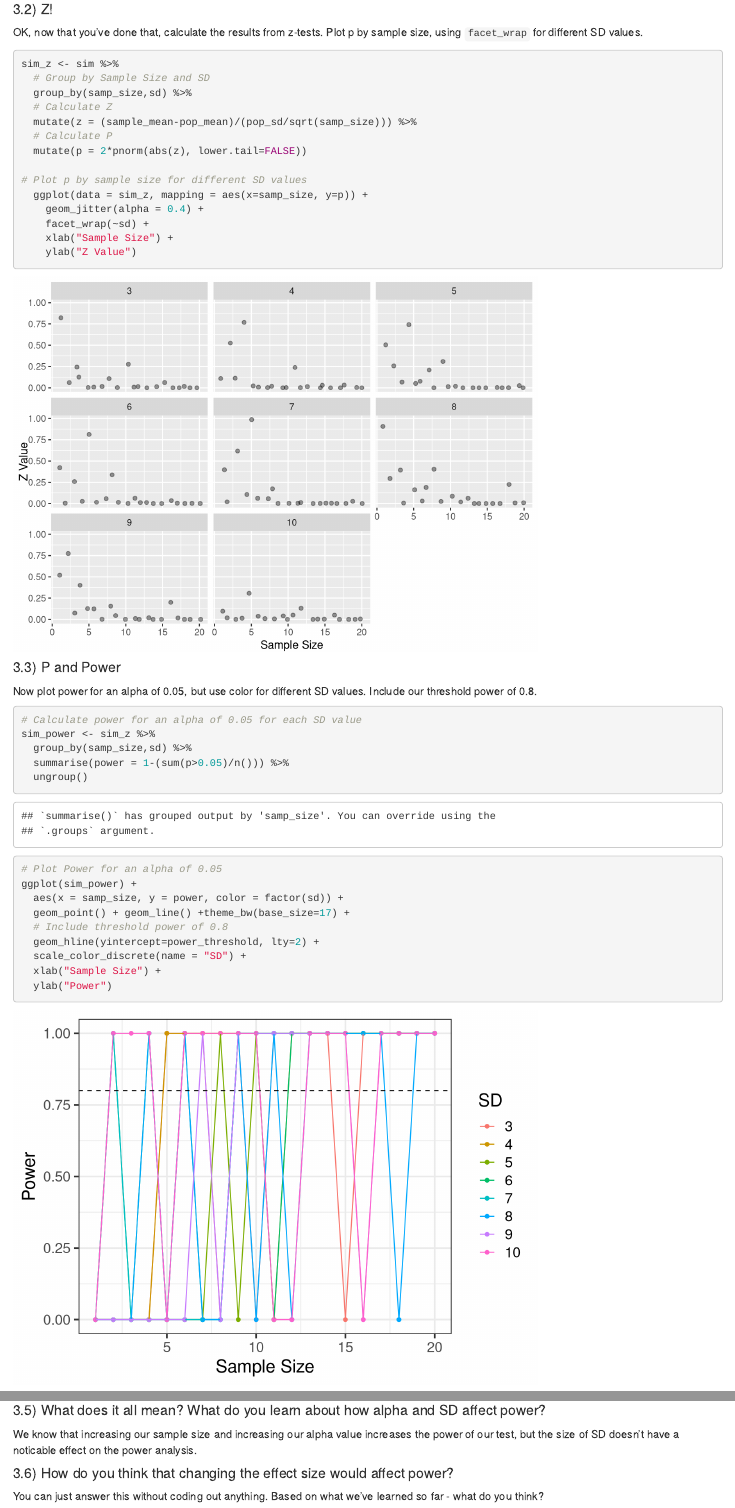
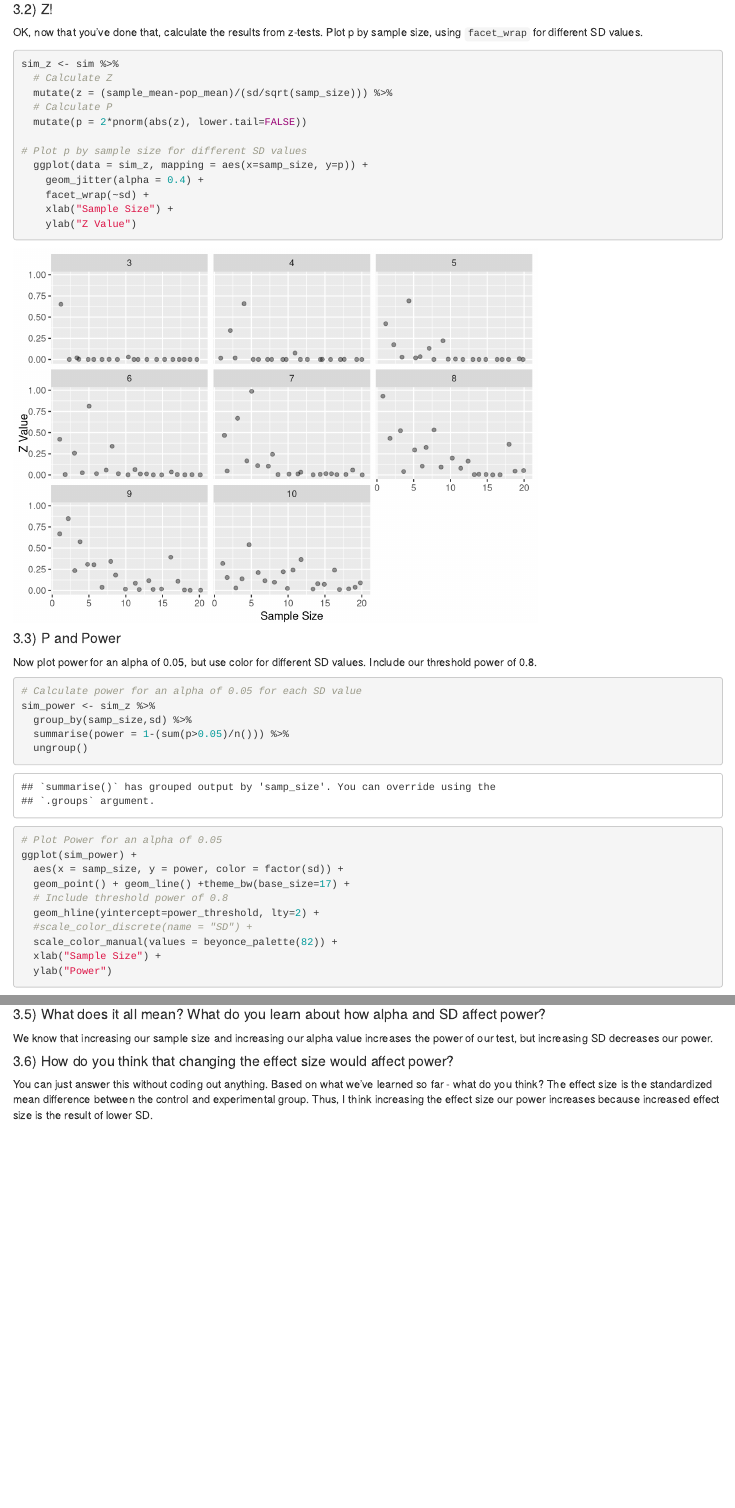
Before and after one commit to m11keluis/hw, an R Markdown document (04_Luis_Kelly_2018.Rmd): the page in a window 1100 px wide, from 3070 px down, and a second part further down, joined at a grey line. Rendered offline with R 4.5, knitr and Pandoc, with nearby package versions; code that draws random numbers runs with fixed seeds of ours; some code elsewhere in the file could not run offline.

Commit message:
Updated Homework 4

````diff
--- a/04_Luis_Kelly_2018.Rmd
+++ b/04_Luis_Kelly_2018.Rmd
@@ -103,10 +103,8 @@ ggplot(sim) +
 OK, now that you've done that, calculate the results from z-tests. Plot p by sample size, using `facet_wrap` for different SD values.
 ```{r z_test}
 sim_z <- sim %>%
-  # Group by Sample Size and SD
-  group_by(samp_size,sd) %>%
   # Calculate Z
-  mutate(z = (sample_mean-pop_mean)/(pop_sd/sqrt(samp_size))) %>%
+  mutate(z = (sample_mean-pop_mean)/(sd/sqrt(samp_size))) %>%
   # Calculate P
   mutate(p = 2*pnorm(abs(z), lower.tail=FALSE))
 
@@ -134,7 +132,8 @@ ggplot(sim_power) +
   geom_point() + geom_line() +theme_bw(base_size=17) +
   # Include threshold power of 0.8
   geom_hline(yintercept=power_threshold, lty=2) +
-  scale_color_discrete(name = "SD") +
+  #scale_color_discrete(name = "SD") +
+  scale_color_manual(values = beyonce_palette(82)) +
   xlab("Sample Size") +
   ylab("Power")
 
@@ -164,7 +164,8 @@ ggplot(sim_alpha) +
 
 
 #### 3.5) What does it all mean? What do you learn about how alpha and SD affect power?
-We know that increasing our sample size and increasing our alpha value increases the power of our test, but the size of SD doesn't have a noticable effect on the power analysis.
+We know that increasing our sample size and increasing our alpha value increases the power of our test, but increasing SD decreases our power.
 
 #### 3.6) How do you think that changing the effect size would affect power?
 You can just answer this without coding out anything. Based on what we've learned so far - what do you think?
+The effect size is the standardized mean difference between the control and experimental group. Thus, I think increasing the effect size our power increases because increased effect size is the result of lower SD.
````
Also changed, not shown: 04_Luis_Kelly_2018.html, 04_Luis_Kelly_2018.Rmd (3 more changed lines).
